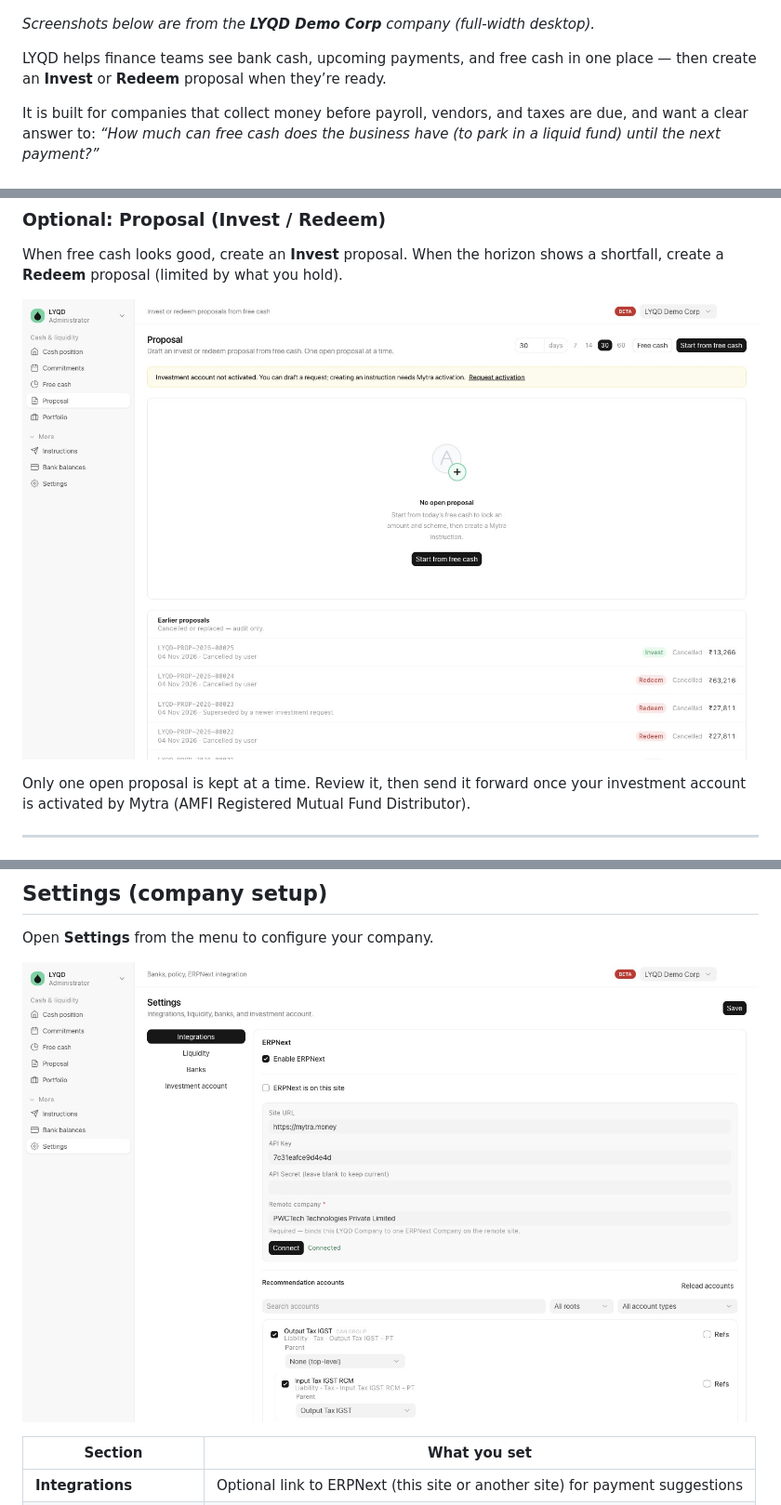
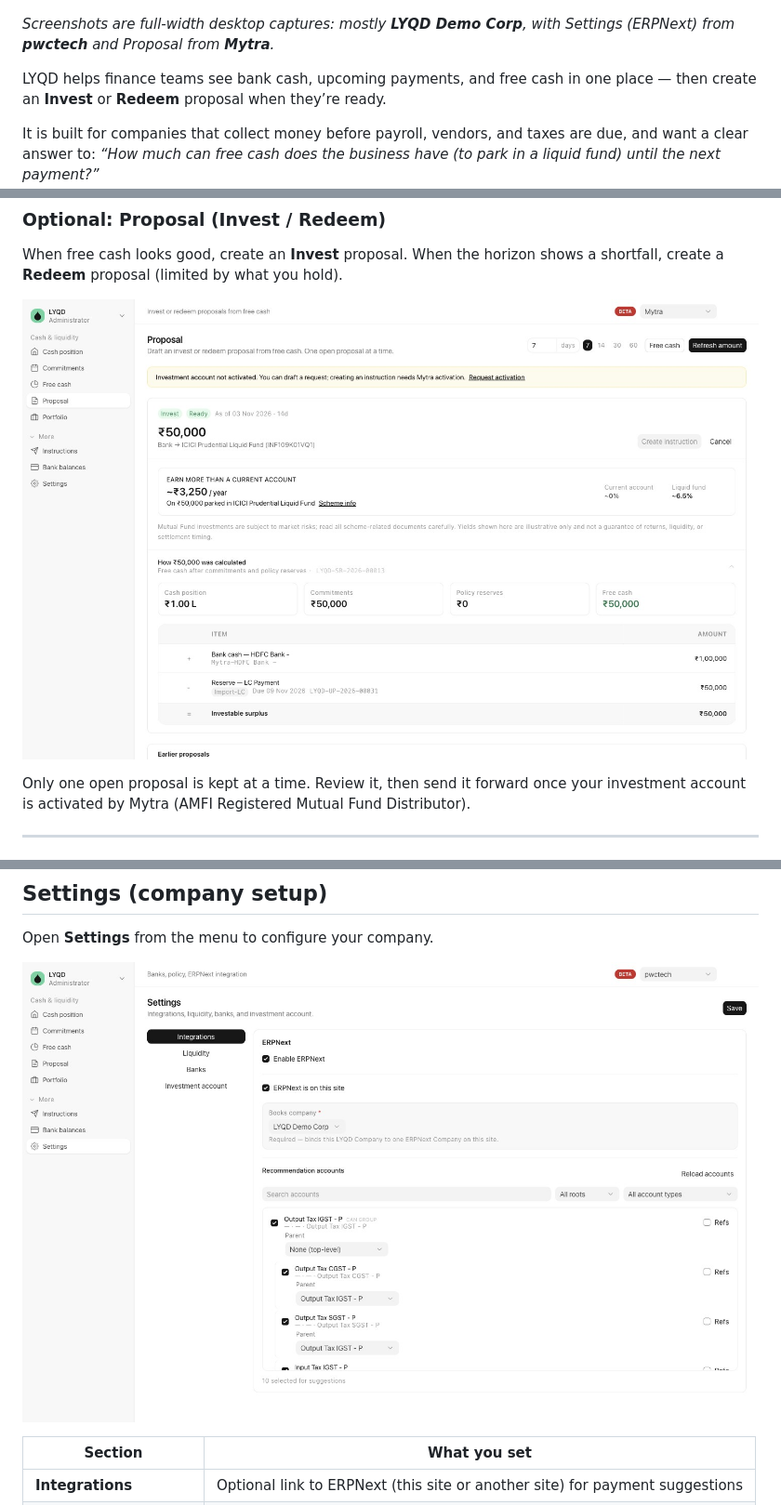
Before and after one commit to mytra-money/lyqd, a Markdown page: README.md, 3 parts joined by grey strips. Shown at 93% size. Rendered like a GitHub page; pictures changed too: docs/screenshots/proposal.jpg, docs/screenshots/settings.jpg.

Commit message:
Refresh Settings and Proposal README screenshots.
Use pwctech for ERPNext Integrations and Mytra for the Proposal screen.

Co-authored-by: Cursor <cursoragent@cursor.com>

```diff
--- a/README.md
+++ b/README.md
@@ -14,7 +14,7 @@
 
 ![Cash position](docs/screenshots/cash-position.jpg)
 
-*Screenshots below are from the **LYQD Demo Corp** company (full-width desktop).*
+*Screenshots are full-width desktop captures: mostly **LYQD Demo Corp**, with Settings (ERPNext) from **pwctech** and Proposal from **Mytra**.*
 
 LYQD helps finance teams see bank cash, upcoming payments, and free cash in one place — then create an **Invest** or **Redeem** proposal when they’re ready.
 
```
